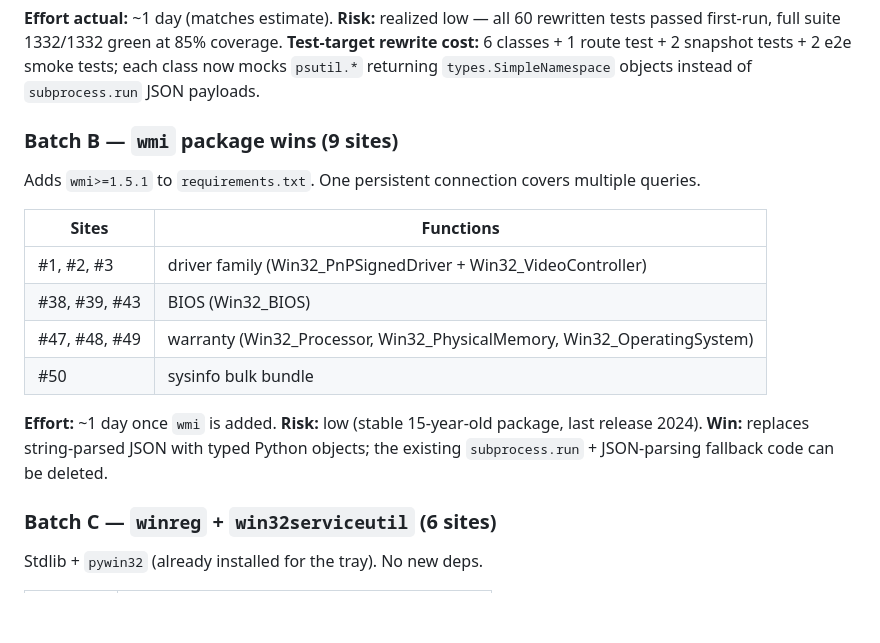
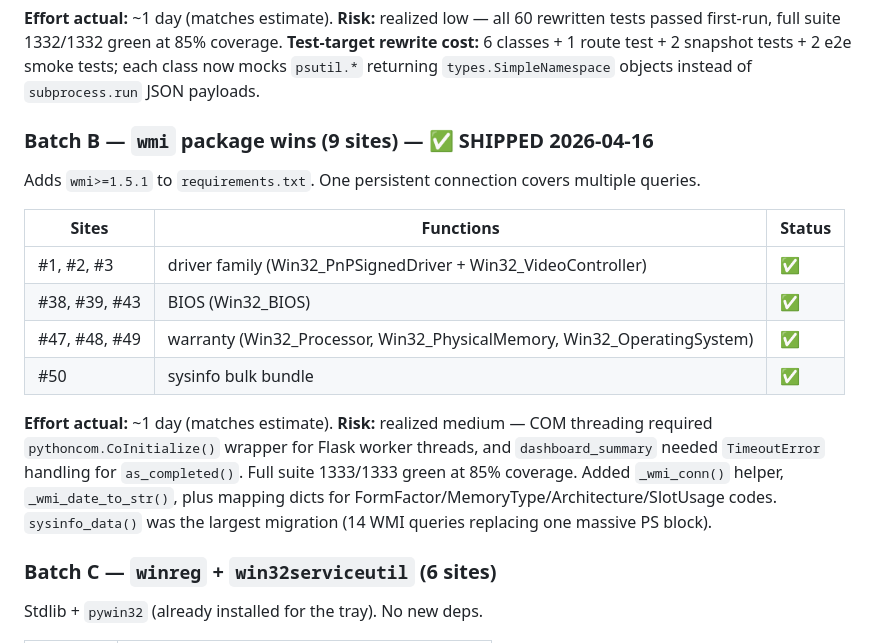
Before and after one commit to shigsdev/windesktopmgr, a Markdown page: docs/powershell_audit.md, the part around the change. Drawn GitHub-style; blank space fills up the shorter version.

Commit message:
Mark Batch B shipped in PS audit doc (backlog #24)
All 9 wmi sites verified live: 14/14 selftest, 0 errors, 0 warnings.

Co-Authored-By: Claude Opus 4.6 <noreply@anthropic.com>

```diff
--- a/docs/powershell_audit.md
+++ b/docs/powershell_audit.md
@@ -233,17 +233,17 @@ All are drop-in `psutil` substitutions with no new pypi dependencies (`psutil` i
 
 **Effort actual:** ~1 day (matches estimate). **Risk:** realized low — all 60 rewritten tests passed first-run, full suite 1332/1332 green at 85% coverage. **Test-target rewrite cost:** 6 classes + 1 route test + 2 snapshot tests + 2 e2e smoke tests; each class now mocks `psutil.*` returning `types.SimpleNamespace` objects instead of `subprocess.run` JSON payloads.
 
-### Batch B — `wmi` package wins (9 sites)
+### Batch B — `wmi` package wins (9 sites) — ✅ SHIPPED 2026-04-16
 Adds `wmi>=1.5.1` to `requirements.txt`. One persistent connection covers multiple queries.
 
-| Sites | Functions |
-|---|---|
-| #1, #2, #3 | driver family (Win32_PnPSignedDriver + Win32_VideoController) |
-| #38, #39, #43 | BIOS (Win32_BIOS) |
-| #47, #48, #49 | warranty (Win32_Processor, Win32_PhysicalMemory, Win32_OperatingSystem) |
-| #50 | sysinfo bulk bundle |
+| Sites | Functions | Status |
+|---|---|---|
+| #1, #2, #3 | driver family (Win32_PnPSignedDriver + Win32_VideoController) | ✅ |
+| #38, #39, #43 | BIOS (Win32_BIOS) | ✅ |
+| #47, #48, #49 | warranty (Win32_Processor, Win32_PhysicalMemory, Win32_OperatingSystem) | ✅ |
+| #50 | sysinfo bulk bundle | ✅ |
 
-**Effort:** ~1 day once `wmi` is added. **Risk:** low (stable 15-year-old package, last release 2024). **Win:** replaces string-parsed JSON with typed Python objects; the existing `subprocess.run` + JSON-parsing fallback code can be deleted.
+**Effort actual:** ~1 day (matches estimate). **Risk:** realized medium — COM threading required `pythoncom.CoInitialize()` wrapper for Flask worker threads, and `dashboard_summary` needed `TimeoutError` handling for `as_completed()`. Full suite 1333/1333 green at 85% coverage. Added `_wmi_conn()` helper, `_wmi_date_to_str()`, plus mapping dicts for FormFactor/MemoryType/Architecture/SlotUsage codes. `sysinfo_data()` was the largest migration (14 WMI queries replacing one massive PS block).
 
 ### Batch C — `winreg` + `win32serviceutil` (6 sites)
 Stdlib + `pywin32` (already installed for the tray). No new deps.
```
